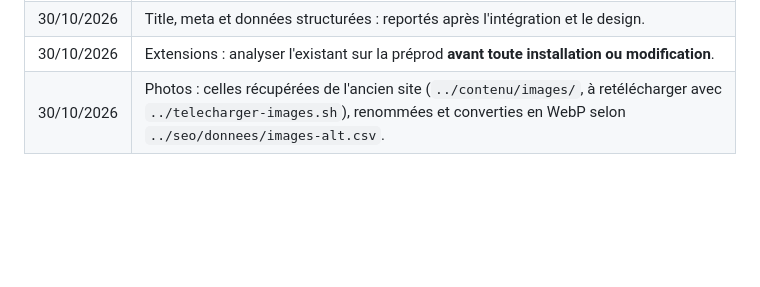
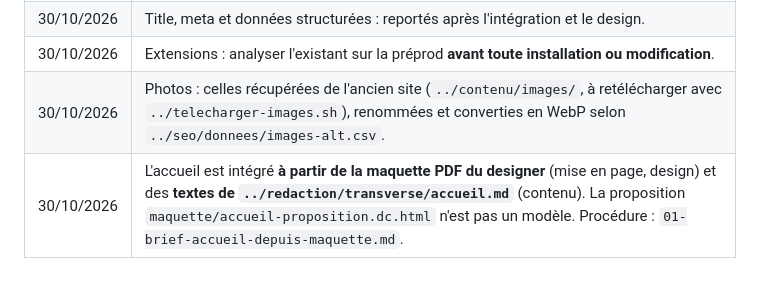
Before and after one commit to Rowleyflo/noddl, a Markdown page: elios-evasion/dev/00-consignes-dev.md, the part around the change. Drawn GitHub-style; blank space fills up the shorter version.

```diff
--- a/elios-evasion/dev/00-consignes-dev.md
+++ b/elios-evasion/dev/00-consignes-dev.md
@@ -170,3 +170,4 @@ Tous les réglages passent par les options Flatsome. Chaque valeur est notée ic
 | 30/10/2026 | Title, meta et données structurées : reportés après l'intégration et le design. |
 | 30/10/2026 | Extensions : analyser l'existant sur la préprod **avant toute installation ou modification**. |
 | 30/10/2026 | Photos : celles récupérées de l'ancien site (`../contenu/images/`, à retélécharger avec `../telecharger-images.sh`), renommées et converties en WebP selon `../seo/donnees/images-alt.csv`. |
+| 30/10/2026 | L'accueil est intégré **à partir de la maquette PDF du designer** (mise en page, design) et des **textes de `../redaction/transverse/accueil.md`** (contenu). La proposition `maquette/accueil-proposition.dc.html` n'est pas un modèle. Procédure : `01-brief-accueil-depuis-maquette.md`. |
```
Also changed, not shown: elios-evasion/dev/01-brief-accueil-depuis-maquette.md (added, +63 -0 lines).
